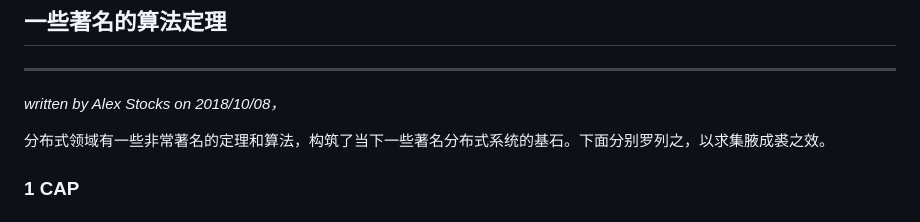
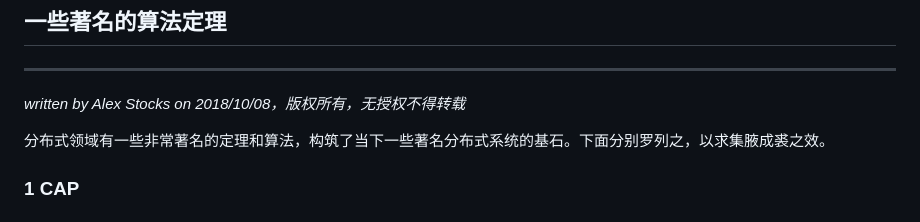
Before and after one commit to AlexStocks/alexstocks.github.io, a Markdown page: md/alg.md, the part around the change. Drawn GitHub-style.

```diff
--- a/md/alg.md
+++ b/md/alg.md
@@ -1,6 +1,6 @@
 ## 一些著名的算法定理
 ---
-*written by Alex Stocks on 2018/10/08，*
+*written by Alex Stocks on 2018/10/08，版权所有，无授权不得转载*
 
 分布式领域有一些非常著名的定理和算法，构筑了当下一些著名分布式系统的基石。下面分别罗列之，以求集腋成裘之效。
 
```
Also changed, not shown: md/kafka.md (+1 -0 lines), md/pulsar.md (added, +49 -0 lines), pic/KafkaPulsarScaling.png (added), 1 other file.
